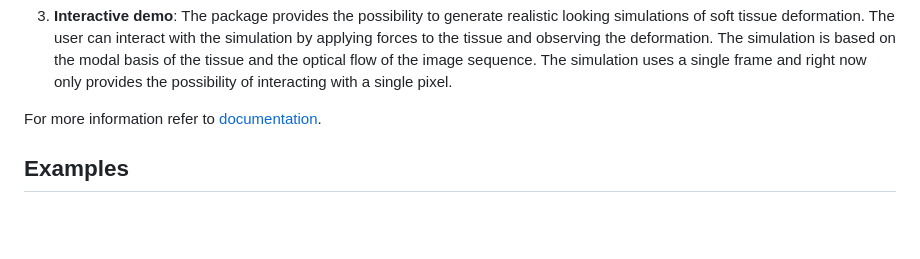
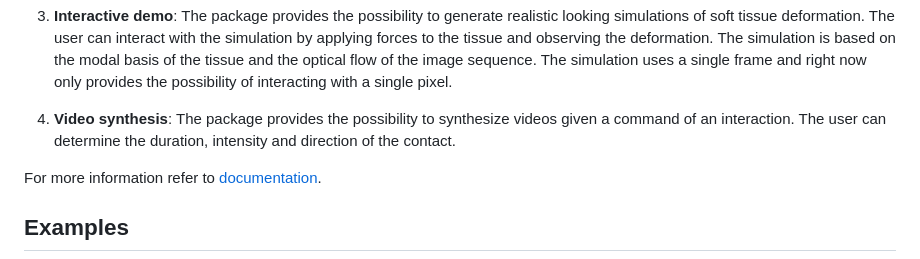
Before and after one commit to mikelitu/pymodsurgical, a Markdown page: README.md, the part around the change. Drawn GitHub-style; blank space fills up the shorter version.

Commit message:
update the documentation with the new application

```diff
--- a/README.md
+++ b/README.md
@@ -29,6 +29,8 @@ The package can be used for the following applications:
 2. **Manipulation analysis**: The package provides a tool to determine the camera projected force in an image based on the modal basis of the tissue and the optical flow of an image sequence. The application can used the previously cached modal basis or calculate it on the fly. The application receives a video and user selected ROI of pixels. It can either output a single force vector that represents the mean force on the area or a force vector for each pixel in the ROI.
 
 3. **Interactive demo**: The package provides the possibility to generate realistic looking simulations of soft tissue deformation. The user can interact with the simulation by applying forces to the tissue and observing the deformation. The simulation is based on the modal basis of the tissue and the optical flow of the image sequence. The simulation uses a single frame and right now only provides the possibility of interacting with a single pixel.
+
+4. **Video synthesis**: The package provides the possibility to synthesize videos given a command of an interaction. The user can determine the duration, intensity and direction of the contact.
 
 For more information refer to [documentation](src\pymodal_surgical\apps\README.md).
 
```
